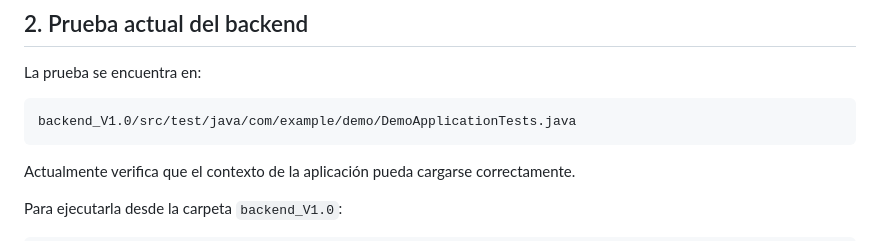
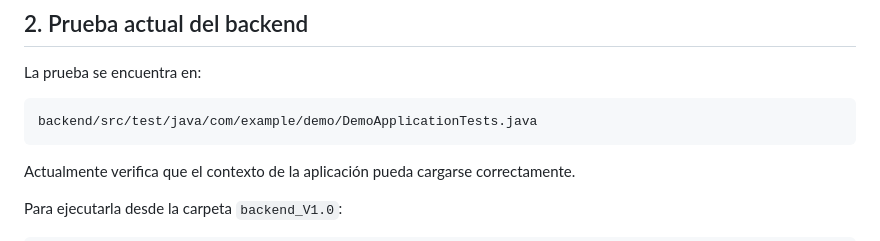
Before and after one commit to No-Country-simulation/G9-LATAM-Team-51, a Markdown page: docs/TESTING.md, the part around the change. Drawn GitHub-style.

`````diff
--- a/docs/TESTING.md
+++ b/docs/TESTING.md
@@ -13,7 +13,7 @@ Actualmente el proyecto cuenta con una prueba básica de contexto de Spring Boot
 La prueba se encuentra en:
 
 ```text
-backend_V1.0/src/test/java/com/example/demo/DemoApplicationTests.java
+backend/src/test/java/com/example/demo/DemoApplicationTests.java
 ````
 
 Actualmente verifica que el contexto de la aplicación pueda cargarse correctamente.
`````
